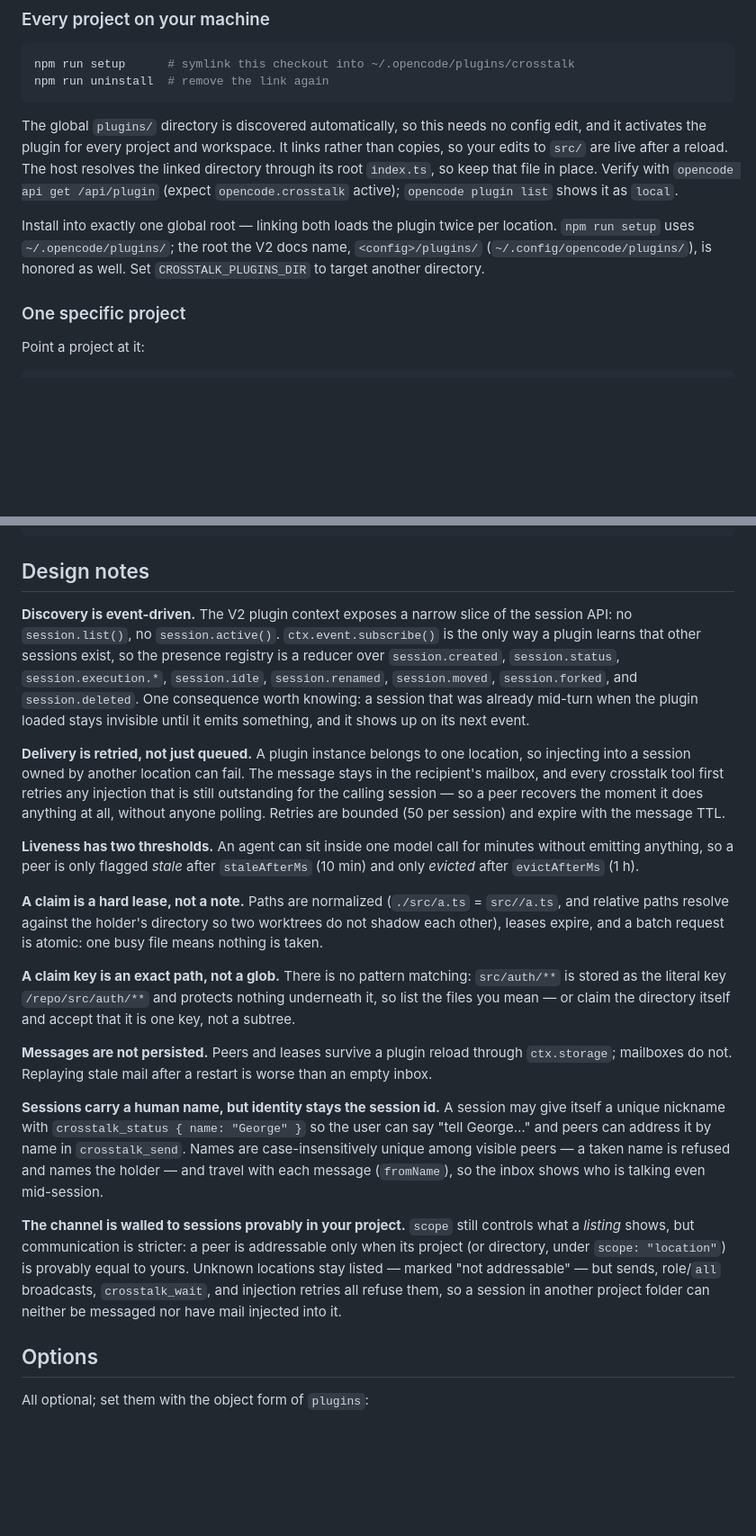
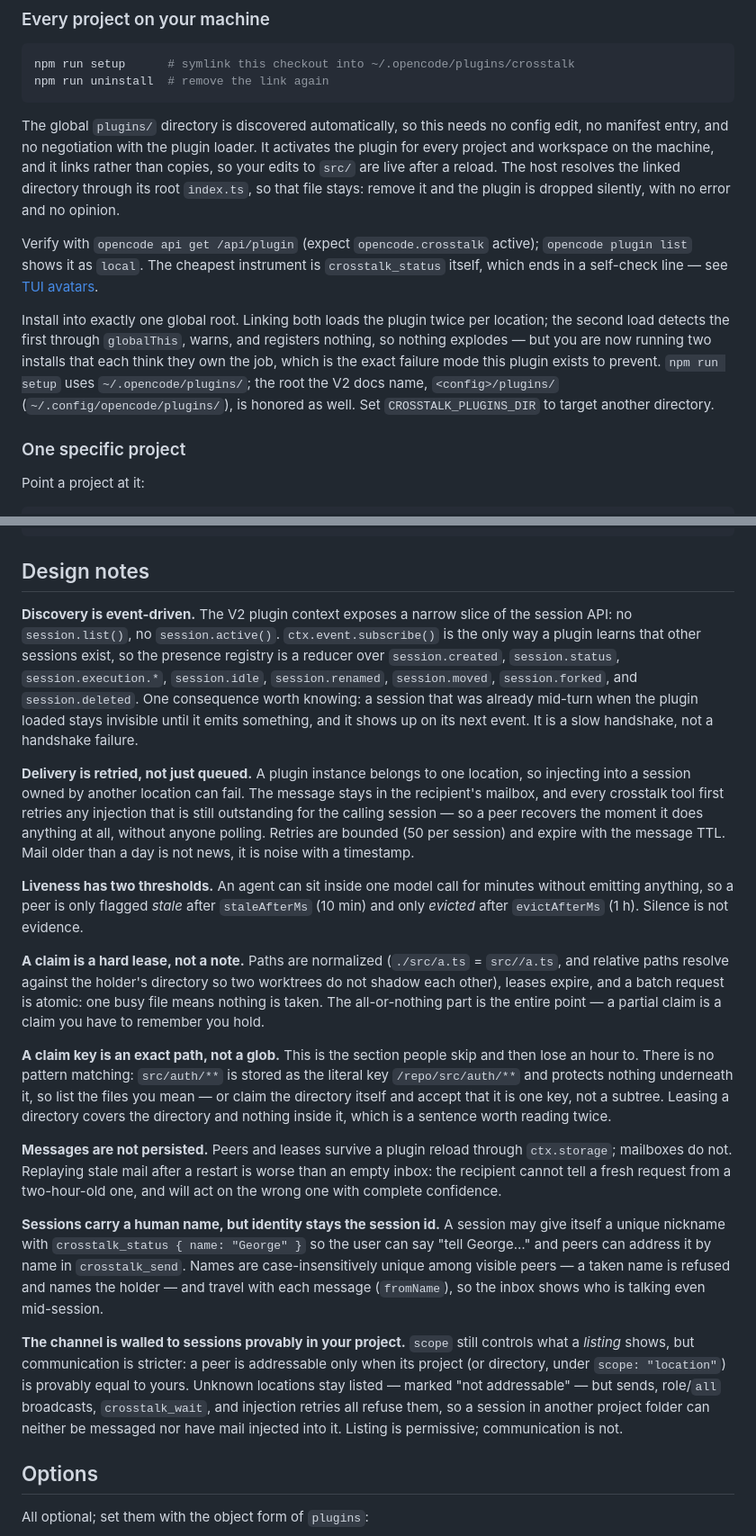
Before and after one commit to MrDoe/opencode-crosstalk, a Markdown page: README.md, 2 parts joined by grey strips. Shown at 90% size. Drawn GitHub-style; blank space fills up the shorter version.

````diff
--- a/README.md
+++ b/README.md
@@ -34,16 +54,24 @@ npm run uninstall  # remove the link again
 ```
 
 The global `plugins/` directory is discovered automatically, so this needs no
-config edit, and it activates the plugin for every project and workspace. It
-links rather than copies, so your edits to `src/` are live after a reload. The
-host resolves the linked directory through its root `index.ts`, so keep that
-file in place. Verify with `opencode api get /api/plugin` (expect
-`opencode.crosstalk` active); `opencode plugin list` shows it as `local`.
+config edit, no manifest entry, and no negotiation with the plugin loader. It
+activates the plugin for every project and workspace on the machine, and it links
+rather than copies, so your edits to `src/` are live after a reload. The host
+resolves the linked directory through its root `index.ts`, so that file stays:
+remove it and the plugin is dropped silently, with no error and no opinion.
 
-Install into exactly one global root — linking both loads the plugin twice per
-location. `npm run setup` uses `~/.opencode/plugins/`; the root the V2 docs
-name, `<config>/plugins/` (`~/.config/opencode/plugins/`), is honored as well.
-Set `CROSSTALK_PLUGINS_DIR` to target another directory.
+Verify with `opencode api get /api/plugin` (expect `opencode.crosstalk` active);
+`opencode plugin list` shows it as `local`. The cheapest instrument is
+`crosstalk_status` itself, which ends in a self-check line — see
+[TUI avatars](#tui-avatars).
+
+Install into exactly one global root. Linking both loads the plugin twice per
+location; the second load detects the first through `globalThis`, warns, and
+registers nothing, so nothing explodes — but you are now running two installs
+that each think they own the job, which is the exact failure mode this plugin
+exists to prevent. `npm run setup` uses `~/.opencode/plugins/`; the root the V2
+docs name, `<config>/plugins/` (`~/.config/opencode/plugins/`), is honored as
+well. Set `CROSSTALK_PLUGINS_DIR` to target another directory.
 
 ### One specific project
 
@@ -248,38 +289,45 @@ active.
 ## Design notes
 
 **Discovery is event-driven.** The V2 plugin context exposes a narrow slice of
-the session API: no `session.list()`, no `session.active()`. `ctx.event.subscribe()`
-is the only way a plugin learns that other sessions exist, so the presence
-registry is a reducer over `session.created`, `session.status`,
-`session.execution.*`, `session.idle`, `session.renamed`, `session.moved`,
-`session.forked`, and `session.deleted`. One consequence worth knowing: a
-session that was already mid-turn when the plugin loaded stays invisible until
-it emits something, and it shows up on its next event.
+the session API: no `session.list()`, no `session.active()`.
+`ctx.event.subscribe()` is the only way a plugin learns that other sessions
+exist, so the presence registry is a reducer over `session.created`,
+`session.status`, `session.execution.*`, `session.idle`, `session.renamed`,
+`session.moved`, `session.forked`, and `session.deleted`. One consequence worth
+knowing: a session that was already mid-turn when the plugin loaded stays
+invisible until it emits something, and it shows up on its next event. It is a
+slow handshake, not a handshake failure.
 
 **Delivery is retried, not just queued.** A plugin instance belongs to one
 location, so injecting into a session owned by another location can fail. The
 message stays in the recipient's mailbox, and every crosstalk tool first retries
 any injection that is still outstanding for the calling session — so a peer
 recovers the moment it does anything at all, without anyone polling. Retries are
-bounded (50 per session) and expire with the message TTL.
+bounded (50 per session) and expire with the message TTL. Mail older than a day
+is not news, it is noise with a timestamp.
 
 **Liveness has two thresholds.** An agent can sit inside one model call for
 minutes without emitting anything, so a peer is only flagged *stale* after
-`staleAfterMs` (10 min) and only *evicted* after `evictAfterMs` (1 h).
+`staleAfterMs` (10 min) and only *evicted* after `evictAfterMs` (1 h). Silence
+is not evidence.
 
 **A claim is a hard lease, not a note.** Paths are normalized
 (`./src/a.ts` = `src//a.ts`, and relative paths resolve against the holder's
 directory so two worktrees do not shadow each other), leases expire, and a batch
-request is atomic: one busy file means nothing is taken.
+request is atomic: one busy file means nothing is taken. The all-or-nothing part
+is the entire point — a partial claim is a claim you have to remember you hold.
 
-**A claim key is an exact path, not a glob.** There is no pattern matching:
-`src/auth/**` is stored as the literal key `/repo/src/auth/**` and protects
-nothing underneath it, so list the files you mean — or claim the directory
-itself and accept that it is one key, not a subtree.
+**A claim key is an exact path, not a glob.** This is the section people skip
+and then lose an hour to. There is no pattern matching: `src/auth/**` is stored
+as the literal key `/repo/src/auth/**` and protects nothing underneath it, so
+list the files you mean — or claim the directory itself and accept that it is
+one key, not a subtree. Leasing a directory covers the directory and nothing
+inside it, which is a sentence worth reading twice.
 
 **Messages are not persisted.** Peers and leases survive a plugin reload through
 `ctx.storage`; mailboxes do not. Replaying stale mail after a restart is worse
-than an empty inbox.
+than an empty inbox: the recipient cannot tell a fresh request from a two-hour-old
+one, and will act on the wrong one with complete confidence.
 
 **Sessions carry a human name, but identity stays the session id.** A session
 may give itself a unique nickname with `crosstalk_status { name: "George" }` so
@@ -294,7 +342,8 @@ addressable only when its project (or directory, under `scope: "location"`) is
 provably equal to yours. Unknown locations stay listed — marked
 "not addressable" — but sends, role/`all` broadcasts, `crosstalk_wait`, and
 injection retries all refuse them, so a session in another project folder can
-neither be messaged nor have mail injected into it.
+neither be messaged nor have mail injected into it. Listing is permissive;
+communication is not.
 
 ## Options
 
````
Also changed, not shown: other parts of README.md (+71 -34 lines), assets/CursorGuard.png (added), assets/Wren.png (added), assets/screenshot.png (deleted).
